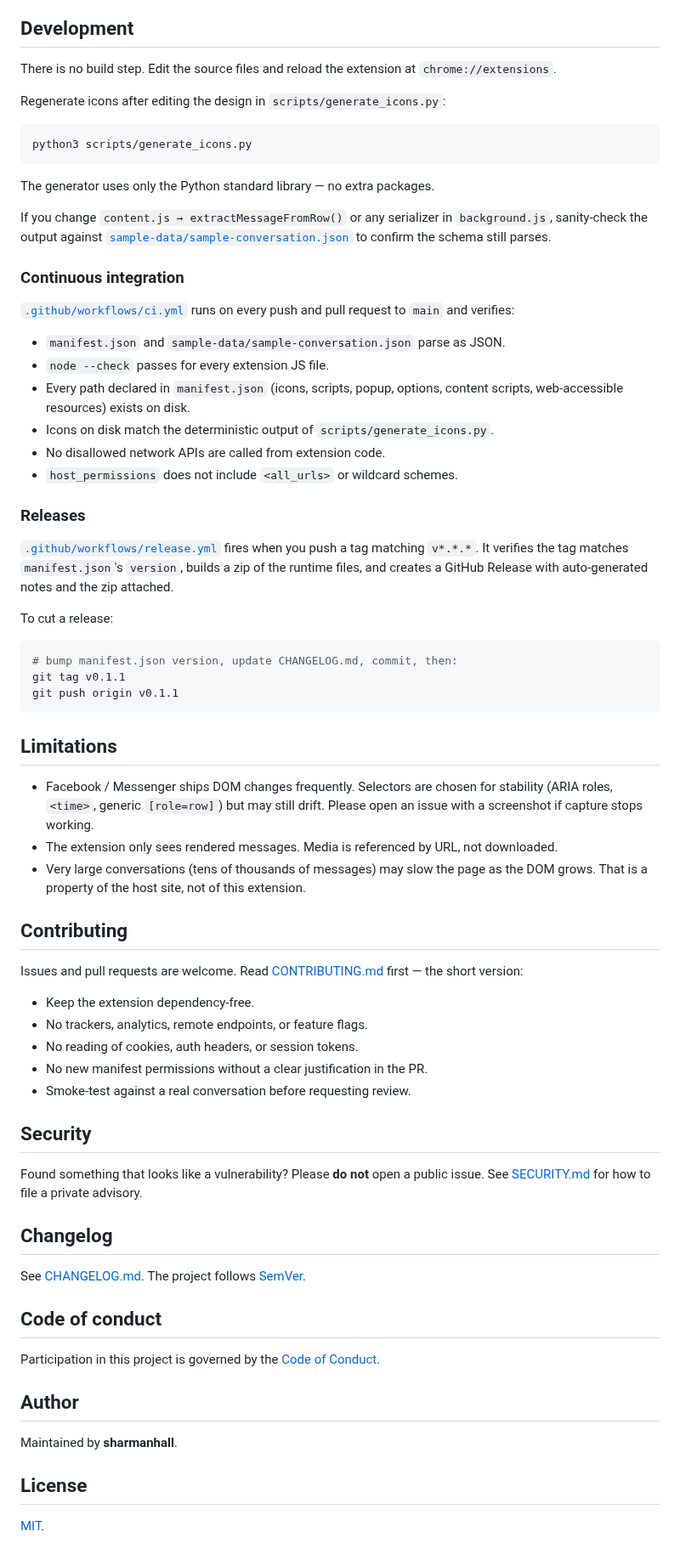
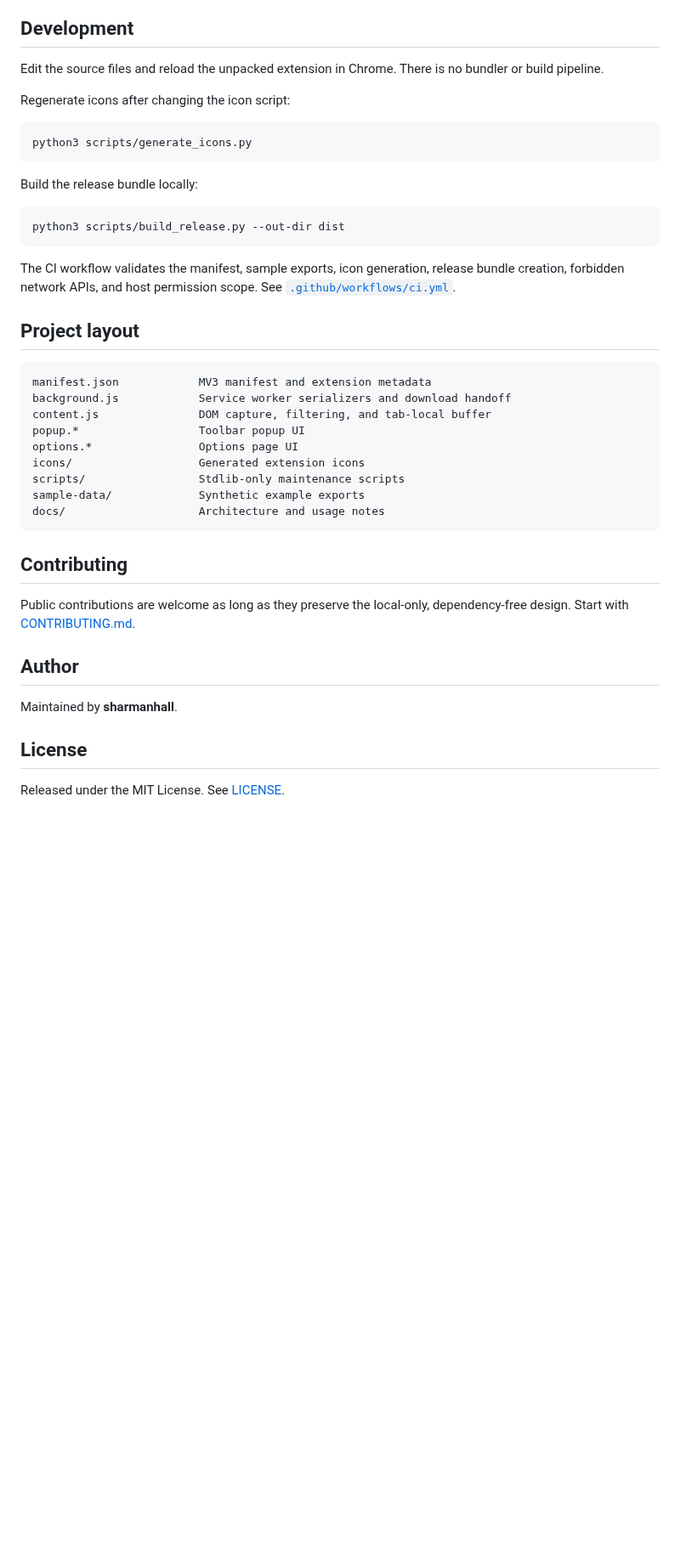
Before and after one commit to tyhallcsu/messages-saver-open-source, a Markdown page: README.md, the part around one of its changes. Shown at 85% size. Drawn GitHub-style; blank space fills up the shorter version.

````diff
--- a/README.md
+++ b/README.md
@@ -179,87 +110,39 @@ messages-saver-open-source/
 
 ## Development
 
-There is no build step. Edit the source files and reload the extension at
-`chrome://extensions`.
+Edit the source files and reload the unpacked extension in Chrome. There is no bundler or build pipeline.
 
-Regenerate icons after editing the design in `scripts/generate_icons.py`:
+Regenerate icons after changing the icon script:
 
 ```bash
 python3 scripts/generate_icons.py
 ```
 
-The generator uses only the Python standard library — no extra packages.
-
-If you change `content.js → extractMessageFromRow()` or any serializer in
-`background.js`, sanity-check the output against
-[`sample-data/sample-conversation.json`](sample-data/sample-conversation.json)
-to confirm the schema still parses.
-
-### Continuous integration
-
-[`.github/workflows/ci.yml`](.github/workflows/ci.yml) runs on every push and
-pull request to `main` and verifies:
-
-- `manifest.json` and `sample-data/sample-conversation.json` parse as JSON.
-- `node --check` passes for every extension JS file.
-- Every path declared in `manifest.json` (icons, scripts, popup, options,
-  content scripts, web-accessible resources) exists on disk.
-- Icons on disk match the deterministic output of `scripts/generate_icons.py`.
-- No disallowed network APIs are called from extension code.
-- `host_permissions` does not include `<all_urls>` or wildcard schemes.
-
-### Releases
-
-[`.github/workflows/release.yml`](.github/workflows/release.yml) fires when
-you push a tag matching `v*.*.*`. It verifies the tag matches
-`manifest.json`'s `version`, builds a zip of the runtime files, and creates
-a GitHub Release with auto-generated notes and the zip attached.
-
-To cut a release:
+Build the release bundle locally:
 
 ```bash
-# bump manifest.json version, update CHANGELOG.md, commit, then:
-git tag v0.1.1
-git push origin v0.1.1
+python3 scripts/build_release.py --out-dir dist
 ```
 
-## Limitations
+The CI workflow validates the manifest, sample exports, icon generation, release bundle creation, forbidden network APIs, and host permission scope. See [`.github/workflows/ci.yml`](./.github/workflows/ci.yml).
 
-- Facebook / Messenger ships DOM changes frequently. Selectors are chosen
-  for stability (ARIA roles, `<time>`, generic `[role=row]`) but may still
-  drift. Please open an issue with a screenshot if capture stops working.
-- The extension only sees rendered messages. Media is referenced by URL,
-  not downloaded.
-- Very large conversations (tens of thousands of messages) may slow the
-  page as the DOM grows. That is a property of the host site, not of this
-  extension.
+## Project layout
+
+```text
+manifest.json            MV3 manifest and extension metadata
+background.js            Service worker serializers and download handoff
+content.js               DOM capture, filtering, and tab-local buffer
+popup.*                  Toolbar popup UI
+options.*                Options page UI
+icons/                   Generated extension icons
+scripts/                 Stdlib-only maintenance scripts
+sample-data/             Synthetic example exports
+docs/                    Architecture and usage notes
+```
 
 ## Contributing
 
-Issues and pull requests are welcome. Read [CONTRIBUTING.md](CONTRIBUTING.md)
-first — the short version:
-
-- Keep the extension dependency-free.
-- No trackers, analytics, remote endpoints, or feature flags.
-- No reading of cookies, auth headers, or session tokens.
-- No new manifest permissions without a clear justification in the PR.
-- Smoke-test against a real conversation before requesting review.
-
-## Security
-
-Found something that looks like a vulnerability? Please **do not** open a
-public issue. See [SECURITY.md](SECURITY.md) for how to file a private
-advisory.
-
-## Changelog
-
-See [CHANGELOG.md](CHANGELOG.md). The project follows
-[SemVer](https://semver.org/).
-
-## Code of conduct
-
-Participation in this project is governed by the
-[Code of Conduct](CODE_OF_CONDUCT.md).
+Public contributions are welcome as long as they preserve the local-only, dependency-free design. Start with [CONTRIBUTING.md](./CONTRIBUTING.md).
 
 ## Author
 
@@ -267,4 +150,4 @@ Maintained by **sharmanhall**.
 
 ## License
 
-[MIT](LICENSE).
+Released under the MIT License. See [LICENSE](./LICENSE).
````
Also changed, not shown: other parts of README.md (+77 -146 lines), AGENTS.md (added, +130 -0 lines), sample-data/README.md (+1 -0 lines), icons/icon-128.png, icons/icon-16.png, icons/icon-48.png, 10 other files.
